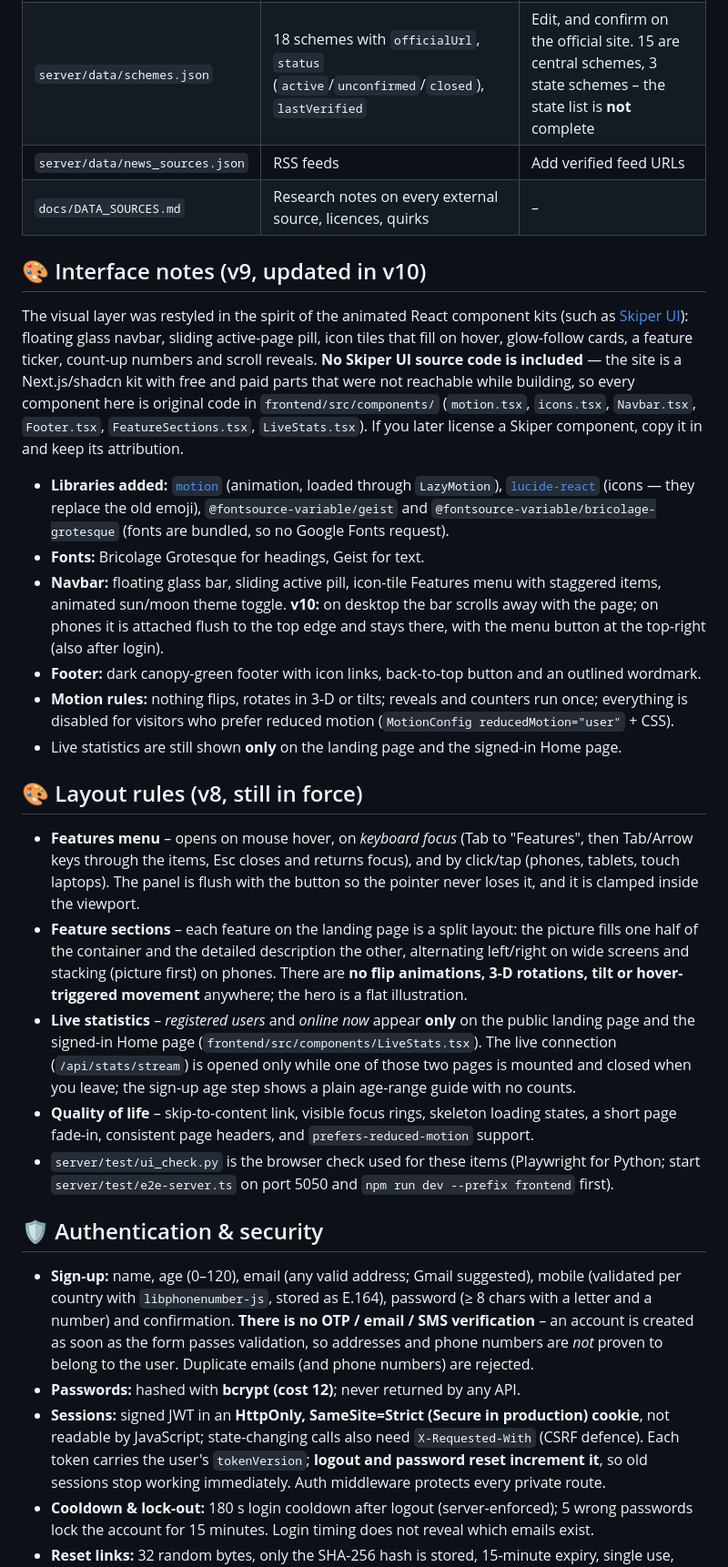
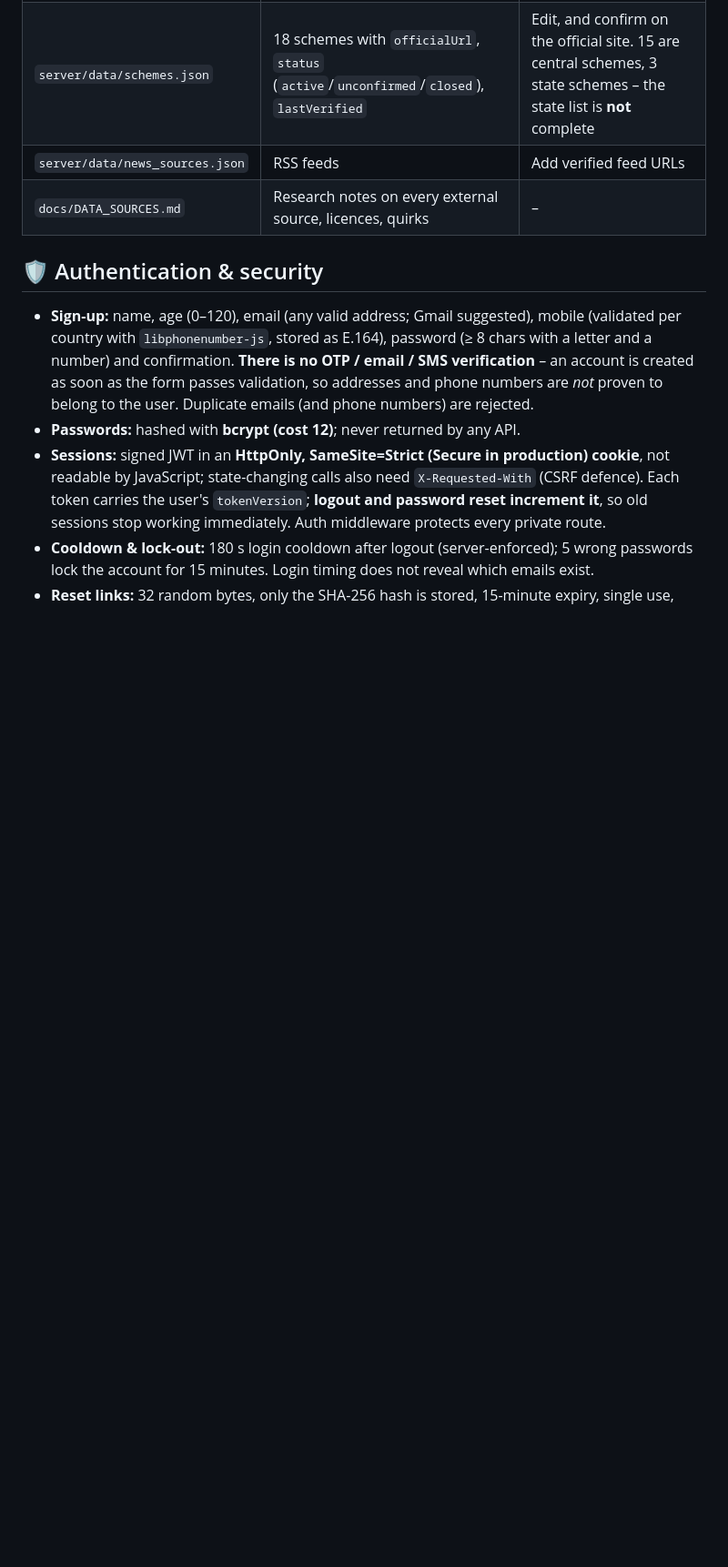
Before and after one commit to InnovativeSumit/CRONEXUS_AI_CRONUS, a Markdown page: README.md, the part around one of its changes. Shown at 91% size. GitHub-like rendering; blank space fills up the shorter version.

```diff
--- a/README.md
+++ b/README.md
@@ -112,25 +117,6 @@ MongoDB collections in `CROPNEXUS`: `USERS`, `AUTH_EVENTS`, `HISTORY`, `FEEDBACK
 | `server/data/schemes.json` | 18 schemes with `officialUrl`, `status` (`active`/`unconfirmed`/`closed`), `lastVerified` | Edit, and confirm on the official site. 15 are central schemes, 3 state schemes – the state list is **not** complete |
 | `server/data/news_sources.json` | RSS feeds | Add verified feed URLs |
 | `docs/DATA_SOURCES.md` | Research notes on every external source, licences, quirks | – |
-
-## 🎨 Interface notes (v9, updated in v10)
-
-The visual layer was restyled in the spirit of the animated React component kits (such as [Skiper UI](https://skiper-ui.com)): floating glass navbar, sliding active-page pill, icon tiles that fill on hover, glow-follow cards, a feature ticker, count-up numbers and scroll reveals. **No Skiper UI source code is included** — the site is a Next.js/shadcn kit with free and paid parts that were not reachable while building, so every component here is original code in `frontend/src/components/` (`motion.tsx`, `icons.tsx`, `Navbar.tsx`, `Footer.tsx`, `FeatureSections.tsx`, `LiveStats.tsx`). If you later license a Skiper component, copy it in and keep its attribution.
-
-- **Libraries added:** [`motion`](https://motion.dev) (animation, loaded through `LazyMotion`), [`lucide-react`](https://lucide.dev) (icons — they replace the old emoji), `@fontsource-variable/geist` and `@fontsource-variable/bricolage-grotesque` (fonts are bundled, so no Google Fonts request).
-- **Fonts:** Bricolage Grotesque for headings, Geist for text.
-- **Navbar:** floating glass bar, sliding active pill, icon-tile Features menu with staggered items, animated sun/moon theme toggle. **v10:** on desktop the bar scrolls away with the page; on phones it is attached flush to the top edge and stays there, with the menu button at the top-right (also after login).
-- **Footer:** dark canopy-green footer with icon links, back-to-top button and an outlined wordmark.
-- **Motion rules:** nothing flips, rotates in 3-D or tilts; reveals and counters run once; everything is disabled for visitors who prefer reduced motion (`MotionConfig reducedMotion="user"` + CSS).
-- Live statistics are still shown **only** on the landing page and the signed-in Home page.
-
-## 🎨 Layout rules (v8, still in force)
-
-- **Features menu** – opens on mouse hover, on *keyboard focus* (Tab to "Features", then Tab/Arrow keys through the items, Esc closes and returns focus), and by click/tap (phones, tablets, touch laptops). The panel is flush with the button so the pointer never loses it, and it is clamped inside the viewport.
-- **Feature sections** – each feature on the landing page is a split layout: the picture fills one half of the container and the detailed description the other, alternating left/right on wide screens and stacking (picture first) on phones. There are **no flip animations, 3-D rotations, tilt or hover-triggered movement** anywhere; the hero is a flat illustration.
-- **Live statistics** – *registered users* and *online now* appear **only** on the public landing page and the signed-in Home page (`frontend/src/components/LiveStats.tsx`). The live connection (`/api/stats/stream`) is opened only while one of those two pages is mounted and closed when you leave; the sign-up age step shows a plain age-range guide with no counts.
-- **Quality of life** – skip-to-content link, visible focus rings, skeleton loading states, a short page fade-in, consistent page headers, and `prefers-reduced-motion` support.
-- `server/test/ui_check.py` is the browser check used for these items (Playwright for Python; start `server/test/e2e-server.ts` on port 5050 and `npm run dev --prefix frontend` first).
 
 ## 🛡️ Authentication & security
 
```
Also changed, not shown: other parts of README.md (+31 -38 lines).
